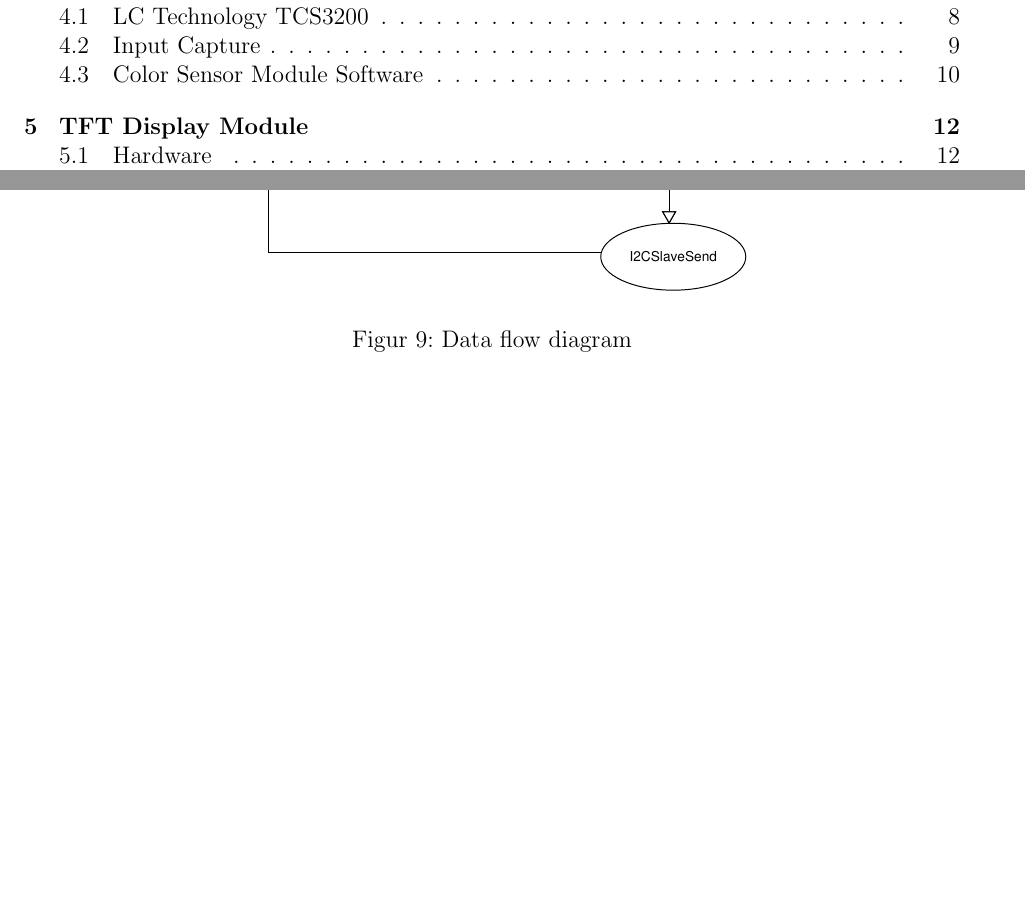
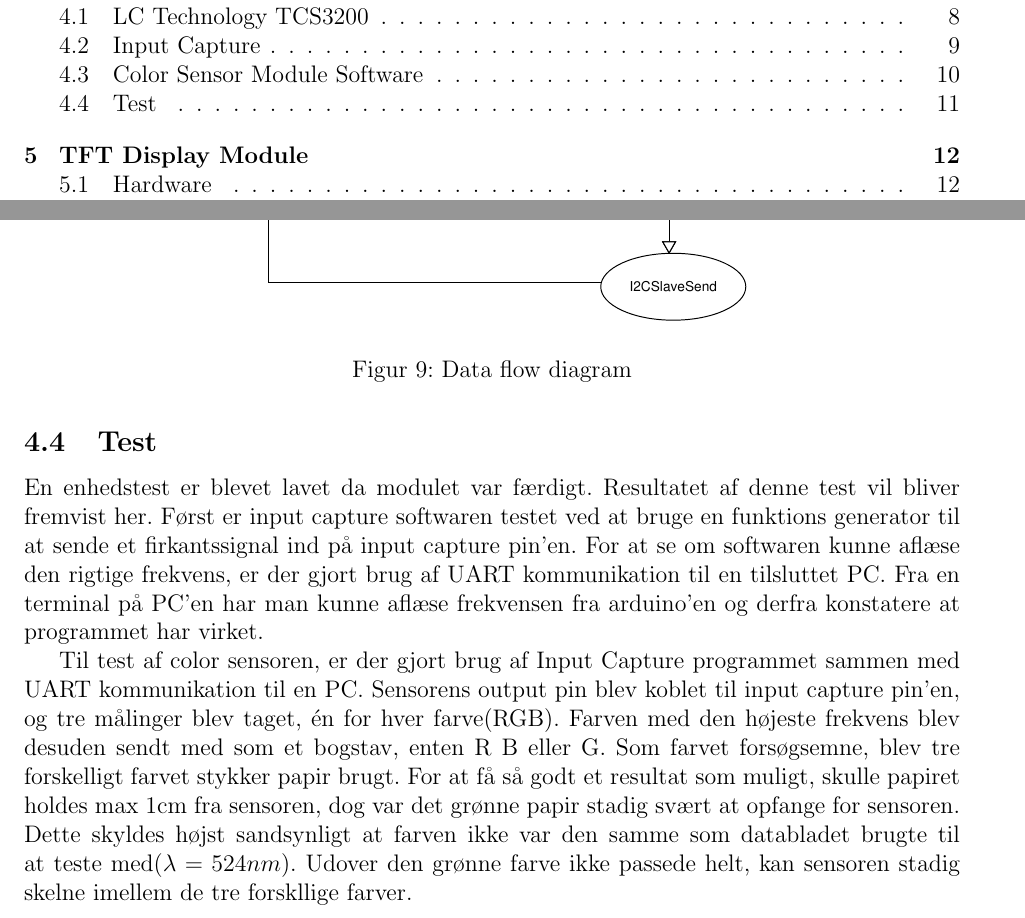
Before and after one commit to HansEge/AMS, a LaTeX document (Latex/AMS_Projekt.tex, which reads Latex/Chapters/Teori/Teori.tex): two parts of pages 2 and 12 of 19, joined at a grey line, cut so that both start at the same text, the shorter picture padded with empty space. Compiled offline with pdfLaTeX.

Commit message:
tiløjer ting til I2C og test til color sensor

```diff
--- a/Latex/Chapters/Teori/Teori.tex
+++ b/Latex/Chapters/Teori/Teori.tex
@@ -82,3 +82,9 @@ For nemt at kunne forstå softwaren brugt til TC3200, er der blevet udarbejdet e
 	\caption{Data flow diagram}
 	\label{fig:DataFlow}
 \end{figure}
+
+
+\subsection{Test}
+En enhedstest er blevet lavet da modulet var færdigt. Resultatet af denne test vil bliver fremvist her. Først er input capture softwaren testet ved at bruge en funktions generator til at sende et firkantssignal ind på input capture pin'en. For at se om softwaren kunne aflæse den rigtige frekvens, er der gjort brug af UART kommunikation til en tilsluttet PC. Fra en terminal på PC'en har man kunne aflæse frekvensen fra arduino'en og derfra konstatere at programmet har virket.
+
+Til test af color sensoren, er der gjort brug af Input Capture programmet sammen med UART kommunikation til en PC. Sensorens output pin blev koblet til input capture pin'en, og tre målinger blev taget, én for hver farve(RGB). Farven med den højeste frekvens blev desuden sendt med som et bogstav, enten R B eller G. Som farvet forsøgsemne, blev tre forskelligt farvet stykker papir brugt. For at få så godt et resultat som muligt, skulle papiret holdes max 1cm fra sensoren, dog var det grønne papir stadig svært at opfange for sensoren. Dette skyldes højst sandsynligt at farven ikke var den samme som databladet brugte til at teste med($\lambda = 524 nm$). Udover den grønne farve ikke passede helt, kan sensoren stadig skelne imellem de tre forskllige farver.
```
Also changed, not shown: Latex/AMS_Projekt.pdf, 10 other files.
